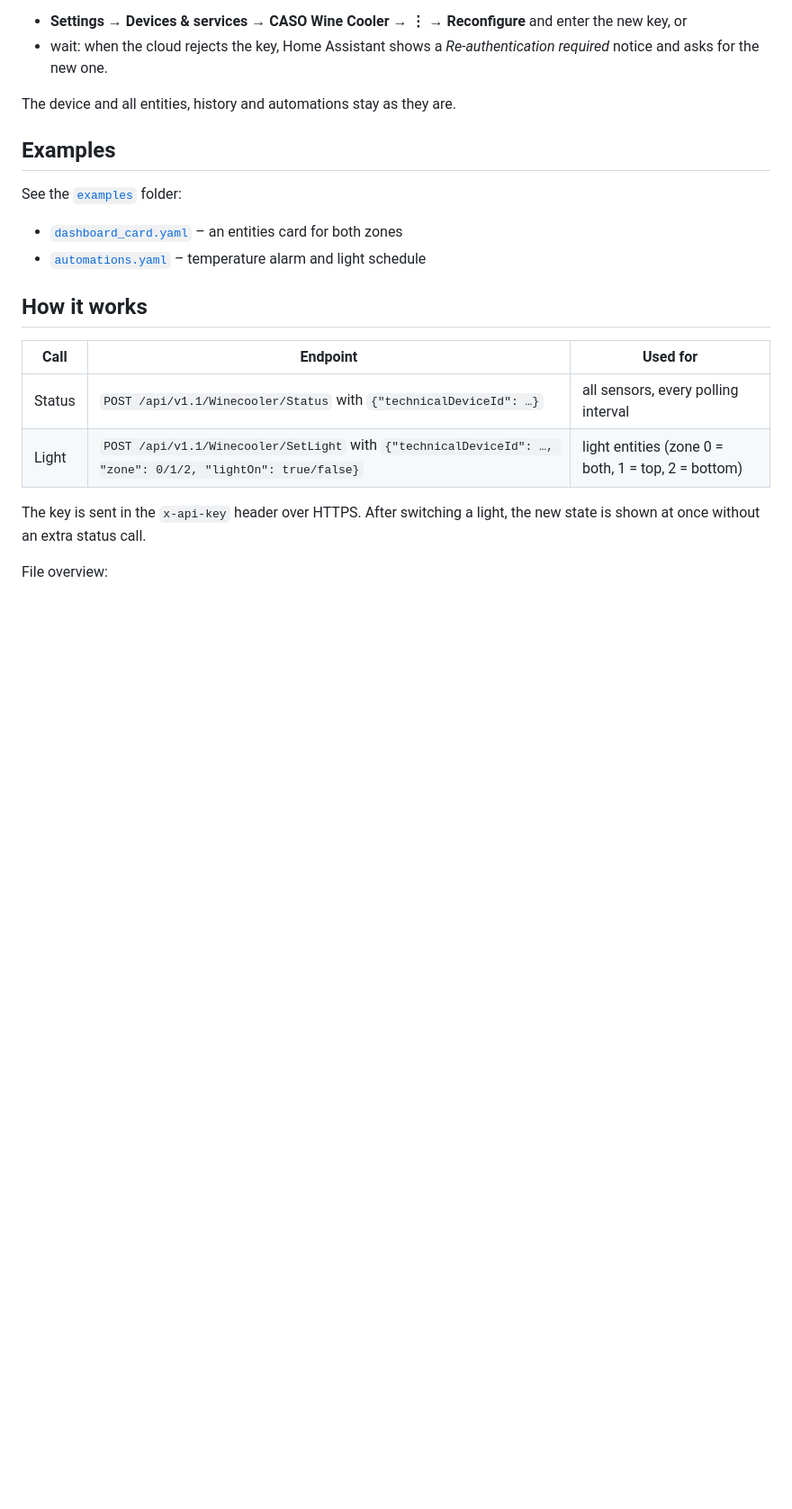
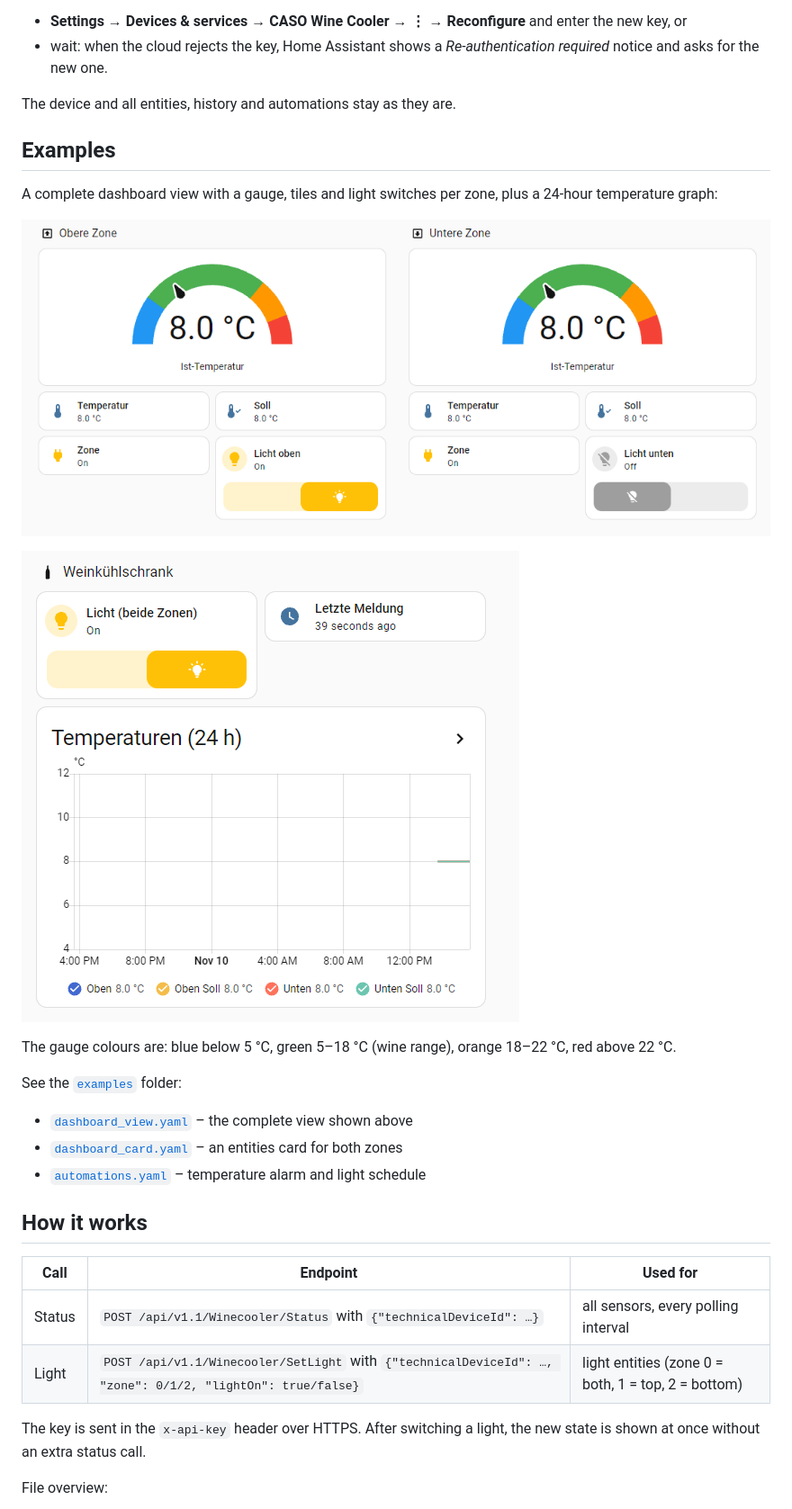
Before and after one commit to 8871988-sketch/CASO-Design-Winecooler-Home-Assistant-Custom-Integration-UnOfficial, a Markdown page: README.md, the part around the change. Shown at 90% size. GitHub-like rendering; pictures changed too: docs/images/dashboard_overview.png (added), docs/images/dashboard_zones.png (added); blank space fills up the shorter version.

Commit message:
Add dashboard example and screenshots
Co-Authored-By: Claude Opus 5.5 <noreply@anthropic.com>
Claude-Session: https://claude.ai/code/session_01FzJ4CeKCSmQmtDPsfP9AkZ

```diff
--- a/README.md
+++ b/README.md
@@ -145,8 +145,17 @@ The device and all entities, history and automations stay as they are.
 
 ## Examples
 
+A complete dashboard view with a gauge, tiles and light switches per zone, plus a 24-hour temperature graph:
+
+![Dashboard – zones](https://raw.githubusercontent.com/8871988-sketch/CASO-Design-Winecooler-Home-Assistant-Custom-Integration-UnOfficial/main/docs/images/dashboard_zones.png)
+
+![Dashboard – lights and history](https://raw.githubusercontent.com/8871988-sketch/CASO-Design-Winecooler-Home-Assistant-Custom-Integration-UnOfficial/main/docs/images/dashboard_overview.png)
+
+The gauge colours are: blue below 5 °C, green 5–18 °C (wine range), orange 18–22 °C, red above 22 °C.
+
 See the [`examples`](examples) folder:
 
+- [`dashboard_view.yaml`](examples/dashboard_view.yaml) – the complete view shown above
 - [`dashboard_card.yaml`](examples/dashboard_card.yaml) – an entities card for both zones
 - [`automations.yaml`](examples/automations.yaml) – temperature alarm and light schedule
 
```
Also changed, not shown: 1 other file.
